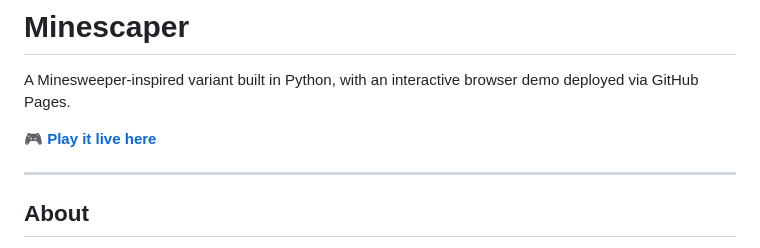
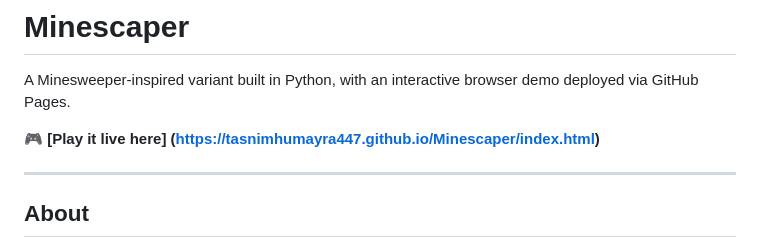
Before and after one commit to tasnimhumayra447/Minescaper, a Markdown page: README.md, the part around the change. Drawn GitHub-style.

Commit message:
update game link

```diff
--- a/README.md
+++ b/README.md
@@ -2,7 +2,7 @@
 
 A Minesweeper-inspired variant built in Python, with an interactive browser demo deployed via GitHub Pages.
 
-🎮 **[Play it live here](https://tasnimhumayra447.github.io/Minesweeper)**
+🎮 **[Play it live here] (https://tasnimhumayra447.github.io/Minescaper/index.html)**
 
 ---
 
```
